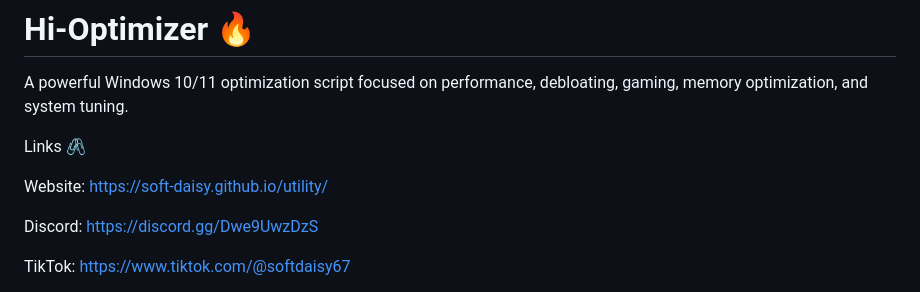
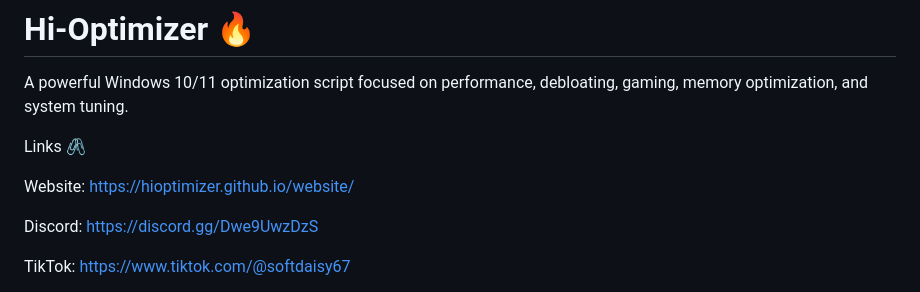
Before and after one commit to soft-daisy/utility, a Markdown page: README.md, the part around the change. Rendered like a GitHub page.

```diff
--- a/README.md
+++ b/README.md
@@ -4,7 +4,7 @@ A powerful Windows 10/11 optimization script focused on performance, debloating,
 Links 🖇️
 
 Website:
-https://soft-daisy.github.io/utility/
+https://hioptimizer.github.io/website/
 
 Discord:
 https://discord.gg/Dwe9UwzDzS
```
